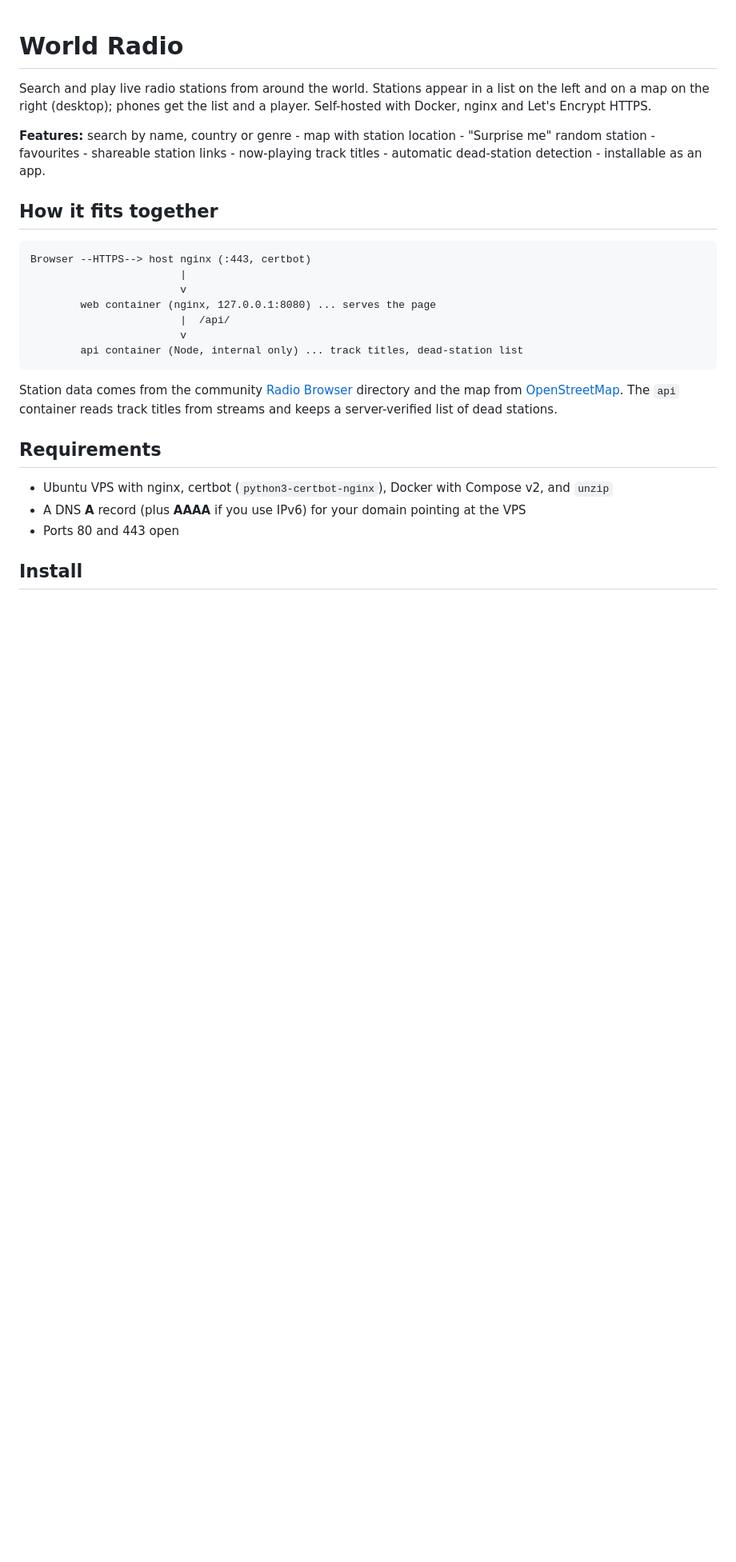
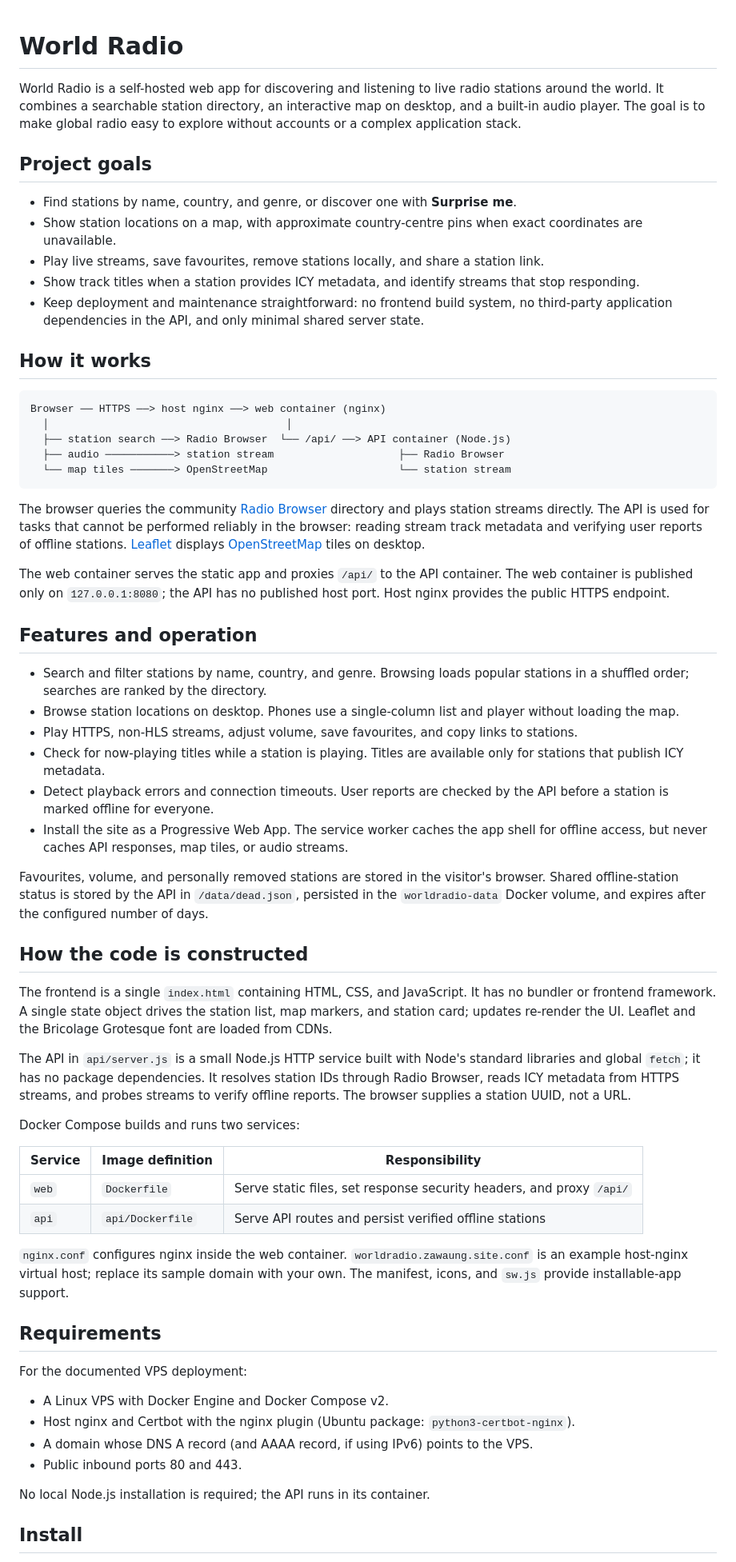
Before and after one commit to zawaung7791/worldradio, a Markdown page: README.md, the part around one of its changes. Shown at 80% size. Rendered like a GitHub page; blank space fills up the shorter version.

````diff
--- a/README.md
+++ b/README.md
@@ -1,28 +1,65 @@
 # World Radio
 
-Search and play live radio stations from around the world. Stations appear in a list on the left and on a map on the right (desktop); phones get the list and a player. Self-hosted with Docker, nginx and Let's Encrypt HTTPS.
+World Radio is a self-hosted web app for discovering and listening to live radio stations around the world. It combines a searchable station directory, an interactive map on desktop, and a built-in audio player. The goal is to make global radio easy to explore without accounts or a complex application stack.
 
-**Features:** search by name, country or genre - map with station location - "Surprise me" random station - favourites - shareable station links - now-playing track titles - automatic dead-station detection - installable as an app.
+## Project goals
 
-## How it fits together
+- Find stations by name, country, and genre, or discover one with **Surprise me**.
+- Show station locations on a map, with approximate country-centre pins when exact coordinates are unavailable.
+- Play live streams, save favourites, remove stations locally, and share a station link.
+- Show track titles when a station provides ICY metadata, and identify streams that stop responding.
+- Keep deployment and maintenance straightforward: no frontend build system, no third-party application dependencies in the API, and only minimal shared server state.
 
-```
-Browser --HTTPS--> host nginx (:443, certbot)
-                        |
-                        v
-        web container (nginx, 127.0.0.1:8080) ... serves the page
-                        |  /api/
-                        v
-        api container (Node, internal only) ... track titles, dead-station list
+## How it works
+
+```text
+Browser ── HTTPS ──> host nginx ──> web container (nginx)
+  │                                      │
+  ├── station search ──> Radio Browser  └── /api/ ──> API container (Node.js)
+  ├── audio ───────────> station stream                    ├── Radio Browser
+  └── map tiles ───────> OpenStreetMap                     └── station stream
 ```
 
-Station data comes from the community [Radio Browser](https://www.radio-browser.info) directory and the map from [OpenStreetMap](https://www.openstreetmap.org). The `api` container reads track titles from streams and keeps a server-verified list of dead stations.
+The browser queries the community [Radio Browser](https://www.radio-browser.info) directory and plays station streams directly. The API is used for tasks that cannot be performed reliably in the browser: reading stream track metadata and verifying user reports of offline stations. [Leaflet](https://leafletjs.com) displays [OpenStreetMap](https://www.openstreetmap.org) tiles on desktop.
+
+The web container serves the static app and proxies `/api/` to the API container. The web container is published only on `127.0.0.1:8080`; the API has no published host port. Host nginx provides the public HTTPS endpoint.
+
+## Features and operation
+
+- Search and filter stations by name, country, and genre. Browsing loads popular stations in a shuffled order; searches are ranked by the directory.
+- Browse station locations on desktop. Phones use a single-column list and player without loading the map.
+- Play HTTPS, non-HLS streams, adjust volume, save favourites, and copy links to stations.
+- Check for now-playing titles while a station is playing. Titles are available only for stations that publish ICY metadata.
+- Detect playback errors and connection timeouts. User reports are checked by the API before a station is marked offline for everyone.
+- Install the site as a Progressive Web App. The service worker caches the app shell for offline access, but never caches API responses, map tiles, or audio streams.
+
+Favourites, volume, and personally removed stations are stored in the visitor's browser. Shared offline-station status is stored by the API in `/data/dead.json`, persisted in the `worldradio-data` Docker volume, and expires after the configured number of days.
+
+## How the code is constructed
+
+The frontend is a single `index.html` containing HTML, CSS, and JavaScript. It has no bundler or frontend framework. A single state object drives the station list, map markers, and station card; updates re-render the UI. Leaflet and the Bricolage Grotesque font are loaded from CDNs.
+
+The API in `api/server.js` is a small Node.js HTTP service built with Node's standard libraries and global `fetch`; it has no package dependencies. It resolves station IDs through Radio Browser, reads ICY metadata from HTTPS streams, and probes streams to verify offline reports. The browser supplies a station UUID, not a URL.
+
+Docker Compose builds and runs two services:
+
+| Service | Image definition | Responsibility |
+|---|---|---|
+| `web` | `Dockerfile` | Serve static files, set response security headers, and proxy `/api/` |
+| `api` | `api/Dockerfile` | Serve API routes and persist verified offline stations |
+
+`nginx.conf` configures nginx inside the web container. `worldradio.zawaung.site.conf` is an example host-nginx virtual host; replace its sample domain with your own. The manifest, icons, and `sw.js` provide installable-app support.
 
 ## Requirements
 
-- Ubuntu VPS with nginx, certbot (`python3-certbot-nginx`), Docker with Compose v2, and `unzip`
-- A DNS **A** record (plus **AAAA** if you use IPv6) for your domain pointing at the VPS
-- Ports 80 and 443 open
+For the documented VPS deployment:
+
+- A Linux VPS with Docker Engine and Docker Compose v2.
+- Host nginx and Certbot with the nginx plugin (Ubuntu package: `python3-certbot-nginx`).
+- A domain whose DNS A record (and AAAA record, if using IPv6) points to the VPS.
+- Public inbound ports 80 and 443.
+
+No local Node.js installation is required; the API runs in its container.
 
 ## Install
 
````
Also changed, not shown: other parts of README.md (+117 -188 lines).
